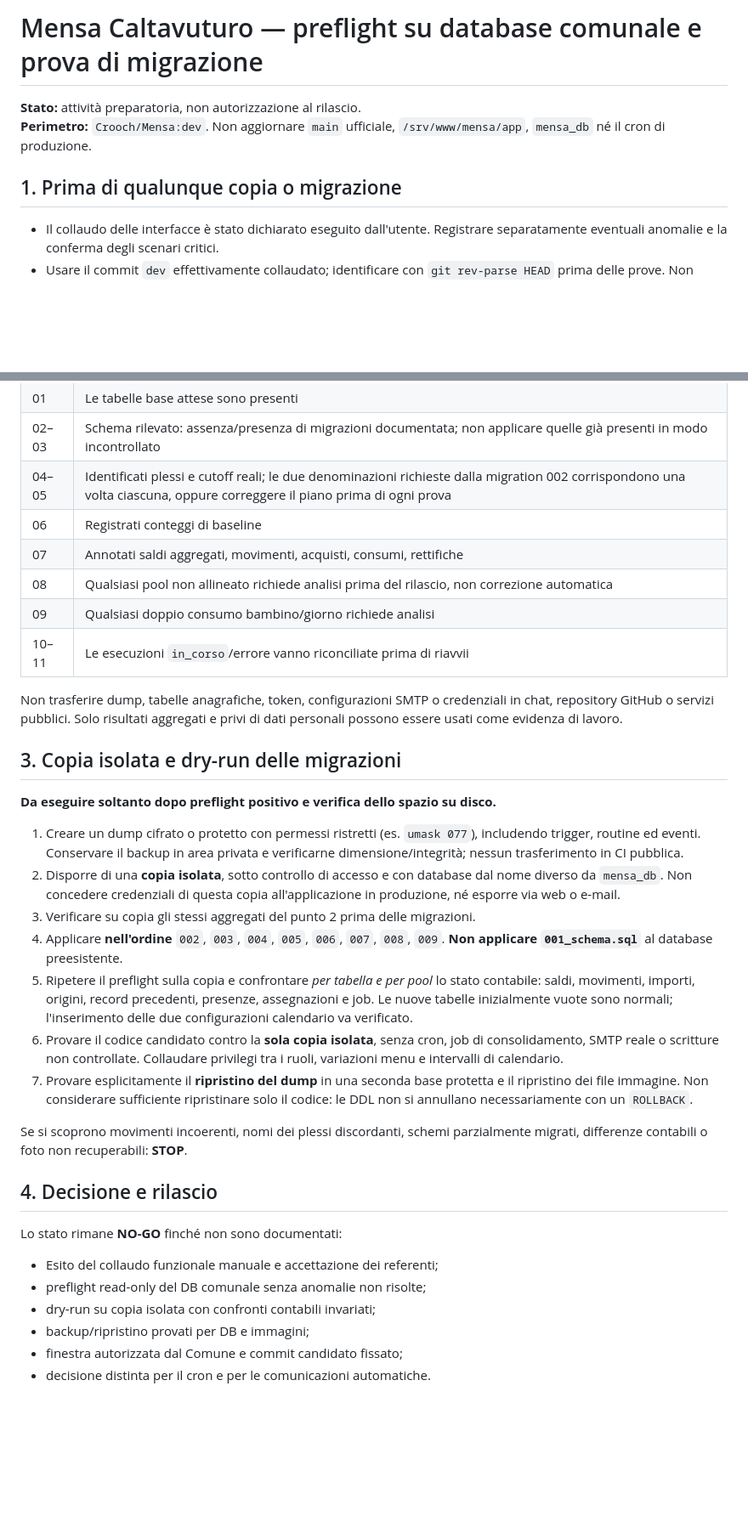
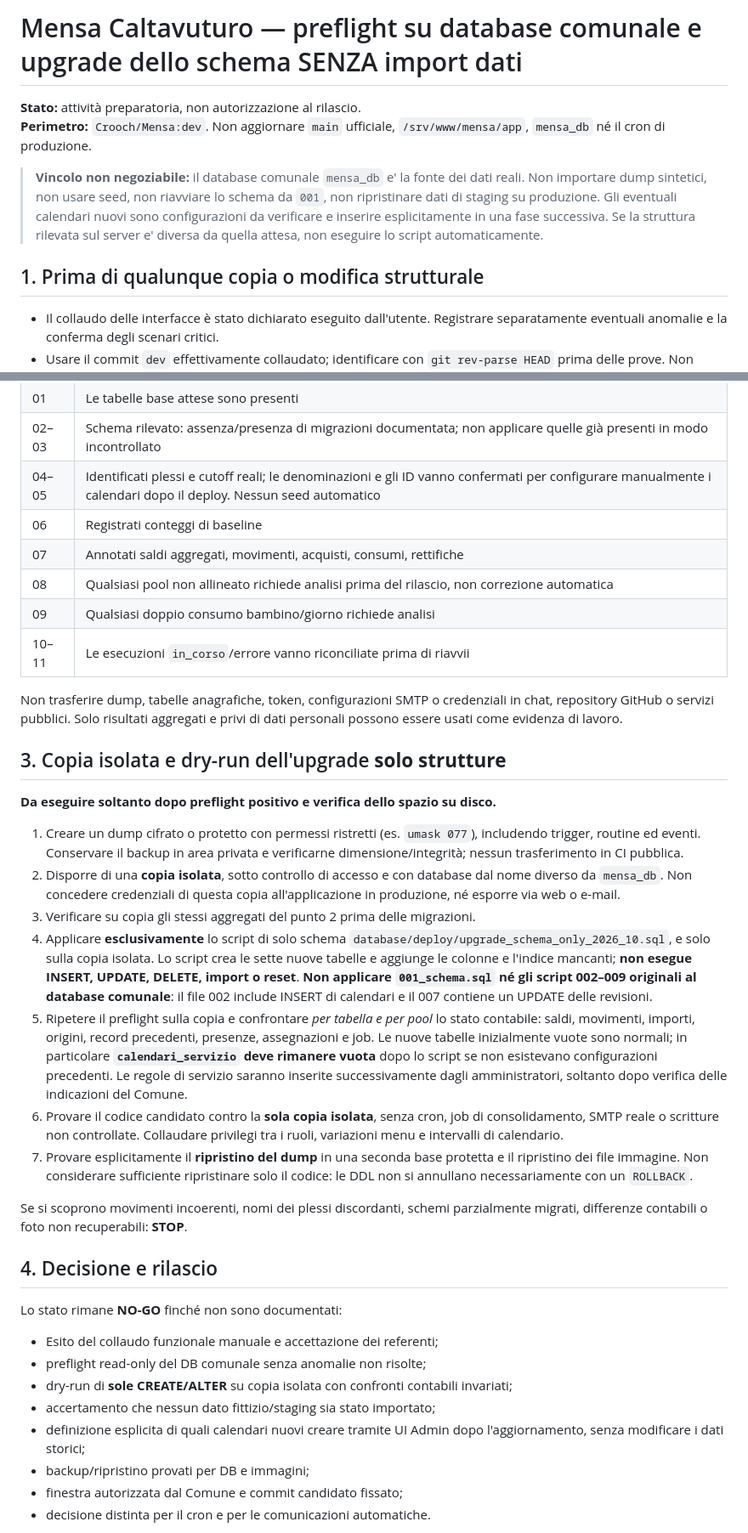
Before and after one commit to Crooch/Mensa, a Markdown page: docs/PREFLIGHT_DB_COMUNALE_2026-10-15.md, 2 parts joined by grey strips. Shown at 85% size. GitHub-like rendering; blank space fills up the shorter version.

Commit message:
docs(ops): produzone dati intoccabili, solo DDL e nessun seed

```diff
--- a/docs/PREFLIGHT_DB_COMUNALE_2026-10-15.md
+++ b/docs/PREFLIGHT_DB_COMUNALE_2026-10-15.md
@@ -1,10 +1,18 @@
-# Mensa Caltavuturo — preflight su database comunale e prova di migrazione
+# Mensa Caltavuturo — preflight su database comunale e upgrade dello schema SENZA import dati
 
 **Stato:** attività preparatoria, non autorizzazione al rilascio.
 **Perimetro:** `Crooch/Mensa:dev`. Non aggiornare `main` ufficiale,
 `/srv/www/mensa/app`, `mensa_db` né il cron di produzione.
 
-## 1. Prima di qualunque copia o migrazione
+
+> **Vincolo non negoziabile:** il database comunale `mensa_db` e' la fonte
+> dei dati reali. Non importare dump sintetici, non usare seed, non riavviare
+> lo schema da `001`, non ripristinare dati di staging su produzione. Gli
+> eventuali calendari nuovi sono configurazioni da verificare e inserire
+> esplicitamente in una fase successiva. Se la struttura rilevata sul server
+> e' diversa da quella attesa, non eseguire lo script automaticamente.
+
+## 1. Prima di qualunque copia o modifica strutturale
 
 - Il collaudo delle interfacce è stato dichiarato eseguito dall'utente. Registrare
   separatamente eventuali anomalie e la conferma degli scenari critici.
@@ -45,7 +53,7 @@ Risultati da annotare:
 | 00 | Il database di destinazione è **esattamente** `mensa_db` |
 | 01 | Le tabelle base attese sono presenti |
 | 02–03 | Schema rilevato: assenza/presenza di migrazioni documentata; non applicare quelle già presenti in modo incontrollato |
-| 04–05 | Identificati plessi e cutoff reali; le due denominazioni richieste dalla migration 002 corrispondono una volta ciascuna, oppure correggere il piano prima di ogni prova |
+| 04–05 | Identificati plessi e cutoff reali; le denominazioni e gli ID vanno confermati per configurare manualmente i calendari dopo il deploy. Nessun seed automatico |
 | 06 | Registrati conteggi di baseline |
 | 07 | Annotati saldi aggregati, movimenti, acquisti, consumi, rettifiche |
 | 08 | Qualsiasi pool non allineato richiede analisi prima del rilascio, non correzione automatica |
@@ -56,7 +64,7 @@ Non trasferire dump, tabelle anagrafiche, token, configurazioni SMTP o credenzia
 in chat, repository GitHub o servizi pubblici. Solo risultati aggregati e privi
 di dati personali possono essere usati come evidenza di lavoro.
 
-## 3. Copia isolata e dry-run delle migrazioni
+## 3. Copia isolata e dry-run dell'upgrade **solo strutture**
 
 **Da eseguire soltanto dopo preflight positivo e verifica dello spazio su disco.**
 
@@ -67,13 +75,20 @@ di dati personali possono essere usati come evidenza di lavoro.
    dal nome diverso da `mensa_db`. Non concedere credenziali di questa copia
    all'applicazione in produzione, né esporre via web o e-mail.
 3. Verificare su copia gli stessi aggregati del punto 2 prima delle migrazioni.
-4. Applicare **nell'ordine** `002`, `003`, `004`, `005`, `006`,
-   `007`, `008`, `009`. **Non applicare `001_schema.sql`** al database
-   preesistente.
+4. Applicare **esclusivamente** lo script di solo schema
+   `database/deploy/upgrade_schema_only_2026_10.sql`, e solo sulla copia
+   isolata. Lo script crea le sette nuove tabelle e aggiunge le colonne e
+   l'indice mancanti; **non esegue INSERT, UPDATE, DELETE, import o reset**.
+   **Non applicare `001_schema.sql` né gli script 002–009 originali
+   al database comunale**: il file 002 include INSERT di calendari e il 007
+   contiene un UPDATE delle revisioni.
 5. Ripetere il preflight sulla copia e confrontare *per tabella e per pool* lo
    stato contabile: saldi, movimenti, importi, origini, record precedenti,
    presenze, assegnazioni e job. Le nuove tabelle inizialmente vuote sono
-   normali; l'inserimento delle due configurazioni calendario va verificato.
+   normali; in particolare **`calendari_servizio` deve rimanere vuota**
+   dopo lo script se non esistevano configurazioni precedenti. Le regole
+   di servizio saranno inserite successivamente dagli amministratori,
+   soltanto dopo verifica delle indicazioni del Comune.
 6. Provare il codice candidato contro la **sola copia isolata**, senza cron,
    job di consolidamento, SMTP reale o scritture non controllate. Collaudare
    privilegi tra i ruoli, variazioni menu e intervalli di calendario.
@@ -91,7 +106,9 @@ Lo stato rimane **NO-GO** finché non sono documentati:
 
 - Esito del collaudo funzionale manuale e accettazione dei referenti;
 - preflight read-only del DB comunale senza anomalie non risolte;
-- dry-run su copia isolata con confronti contabili invariati;
+- dry-run di **sole CREATE/ALTER** su copia isolata con confronti contabili invariati;
+- accertamento che nessun dato fittizio/staging sia stato importato;
+- definizione esplicita di quali calendari nuovi creare tramite UI Admin dopo l'aggiornamento, senza modificare i dati storici;
 - backup/ripristino provati per DB e immagini;
 - finestra autorizzata dal Comune e commit candidato fissato;
 - decisione distinta per il cron e per le comunicazioni automatiche.
```
